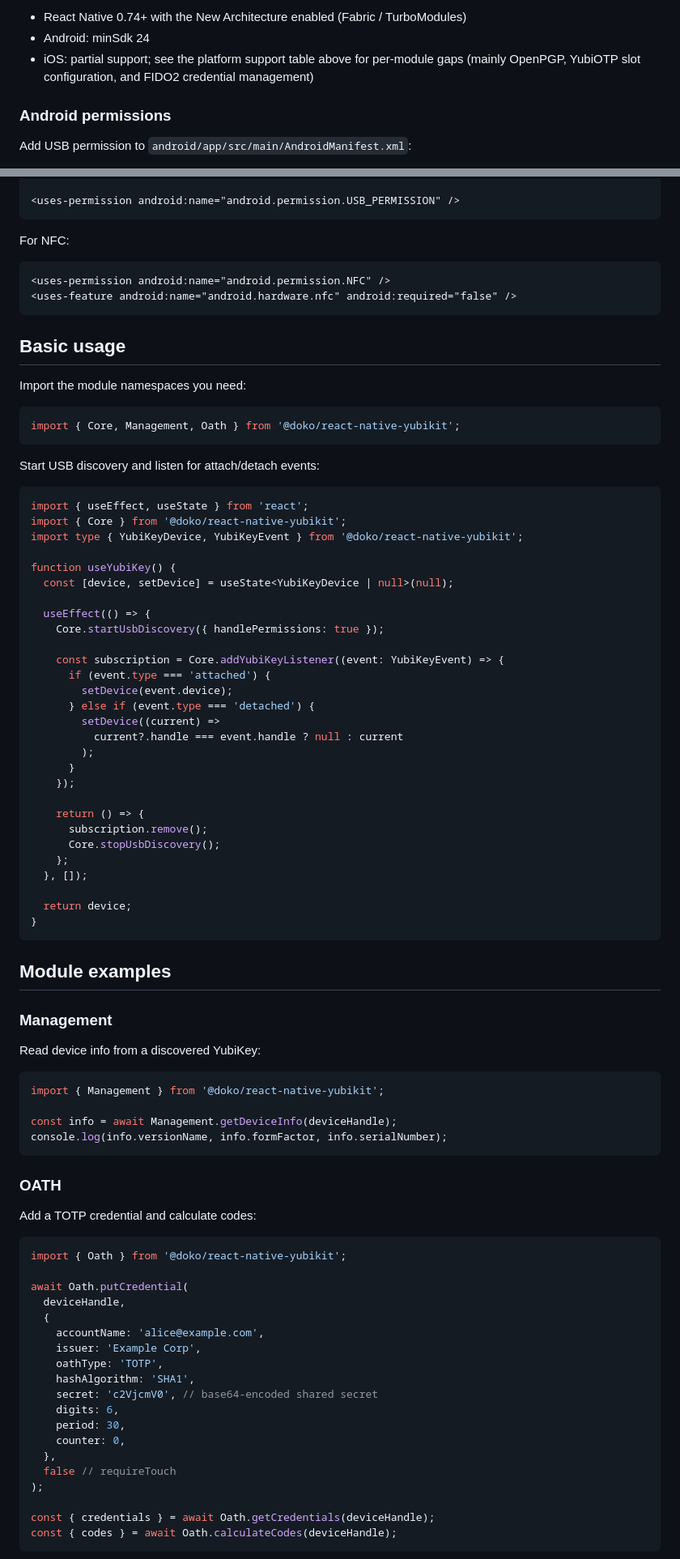
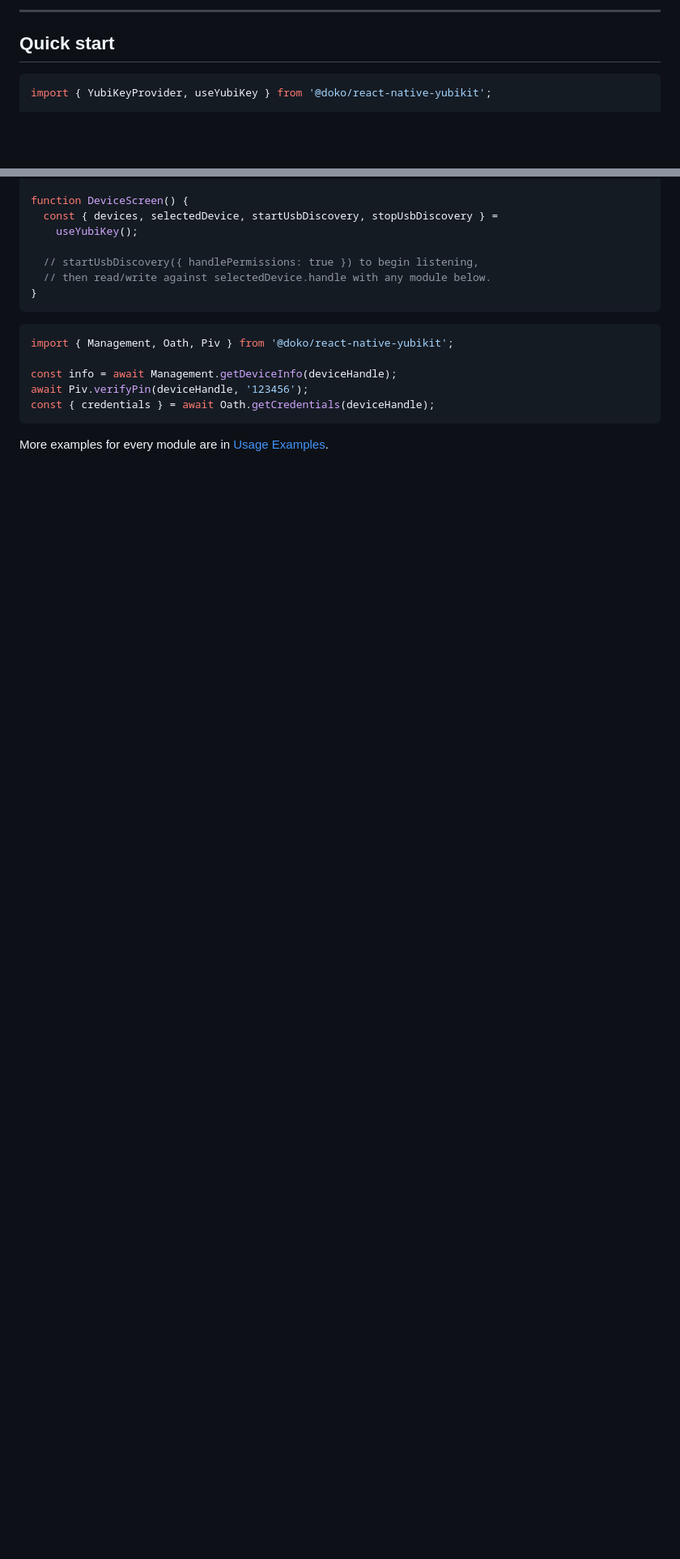
Before and after one commit to Doko-Demo-Doa/react-native-yubikit, a Markdown page: README.md, 2 parts joined by grey strips. Shown at 81% size. GitHub-like rendering; blank space fills up the shorter version.

Commit message:
docs: update README to enhance clarity and add feature highlights

````diff
--- a/README.md
+++ b/README.md
@@ -47,9 +68,8 @@ pnpm add @doko/react-native-yubikit
 
-- React Native 0.74+ with the New Architecture enabled (Fabric / TurboModules)
-- Android: minSdk 24
-- iOS: partial support; see the platform support table above for per-module gaps (mainly OpenPGP, YubiOTP slot configuration, and FIDO2 credential management)
+---
 
-### Android permissions
+## Quick start
 
-Add USB permission to `android/app/src/main/AndroidManifest.xml`:
+```tsx
+import { YubiKeyProvider, useYubiKey } from '@doko/react-native-yubikit';
 
@@ -58,91 +83,20 @@ Add USB permission to `android/app/src/main/AndroidManifest.xml`:
 
-<uses-permission android:name="android.permission.USB_PERMISSION" />
-```
+function DeviceScreen() {
+  const { devices, selectedDevice, startUsbDiscovery, stopUsbDiscovery } =
+    useYubiKey();
 
-For NFC:
-
-```xml
-<uses-permission android:name="android.permission.NFC" />
-<uses-feature android:name="android.hardware.nfc" android:required="false" />
-```
-
-## Basic usage
-
-Import the module namespaces you need:
-
-```ts
-import { Core, Management, Oath } from '@doko/react-native-yubikit';
-```
-
-Start USB discovery and listen for attach/detach events:
-
-```ts
-import { useEffect, useState } from 'react';
-import { Core } from '@doko/react-native-yubikit';
-import type { YubiKeyDevice, YubiKeyEvent } from '@doko/react-native-yubikit';
-
-function useYubiKey() {
-  const [device, setDevice] = useState<YubiKeyDevice | null>(null);
-
-  useEffect(() => {
-    Core.startUsbDiscovery({ handlePermissions: true });
-
-    const subscription = Core.addYubiKeyListener((event: YubiKeyEvent) => {
-      if (event.type === 'attached') {
-        setDevice(event.device);
-      } else if (event.type === 'detached') {
-        setDevice((current) =>
-          current?.handle === event.handle ? null : current
-        );
-      }
-    });
-
-    return () => {
-      subscription.remove();
-      Core.stopUsbDiscovery();
-    };
-  }, []);
-
-  return device;
+  // startUsbDiscovery({ handlePermissions: true }) to begin listening,
+  // then read/write against selectedDevice.handle with any module below.
 }
 ```
 
-## Module examples
-
-### Management
-
-Read device info from a discovered YubiKey:
-
 ```ts
-import { Management } from '@doko/react-native-yubikit';
+import { Management, Oath, Piv } from '@doko/react-native-yubikit';
 
 const info = await Management.getDeviceInfo(deviceHandle);
-console.log(info.versionName, info.formFactor, info.serialNumber);
+await Piv.verifyPin(deviceHandle, '123456');
+const { credentials } = await Oath.getCredentials(deviceHandle);
 ```
 
-### OATH
+More examples for every module are in [Usage Examples](https://doko.aniviet.com/oss/react-native-yubikey/usage).
 
-Add a TOTP credential and calculate codes:
-
-```ts
-import { Oath } from '@doko/react-native-yubikit';
-
-await Oath.putCredential(
-  deviceHandle,
-  {
-    accountName: 'alice@example.com',
-    issuer: 'Example Corp',
-    oathType: 'TOTP',
-    hashAlgorithm: 'SHA1',
-    secret: 'c2VjcmV0', // base64-encoded shared secret
-    digits: 6,
-    period: 30,
-    counter: 0,
-  },
-  false // requireTouch
-);
-
-const { credentials } = await Oath.getCredentials(deviceHandle);
-const { codes } = await Oath.calculateCodes(deviceHandle);
-```
-
````
Also changed, not shown: other parts of README.md (+64 -108 lines).
